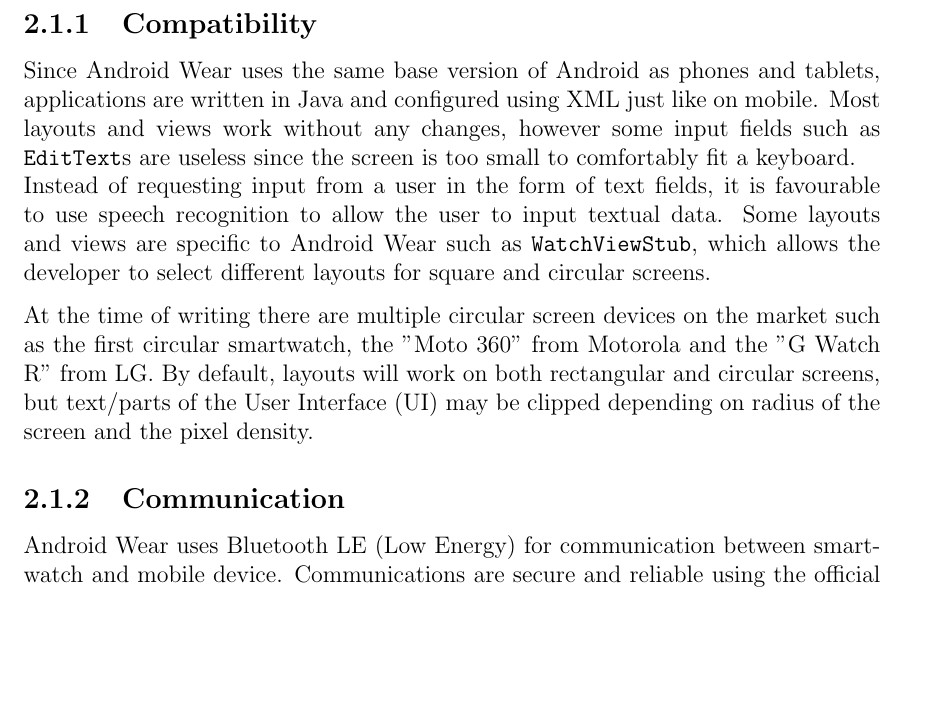
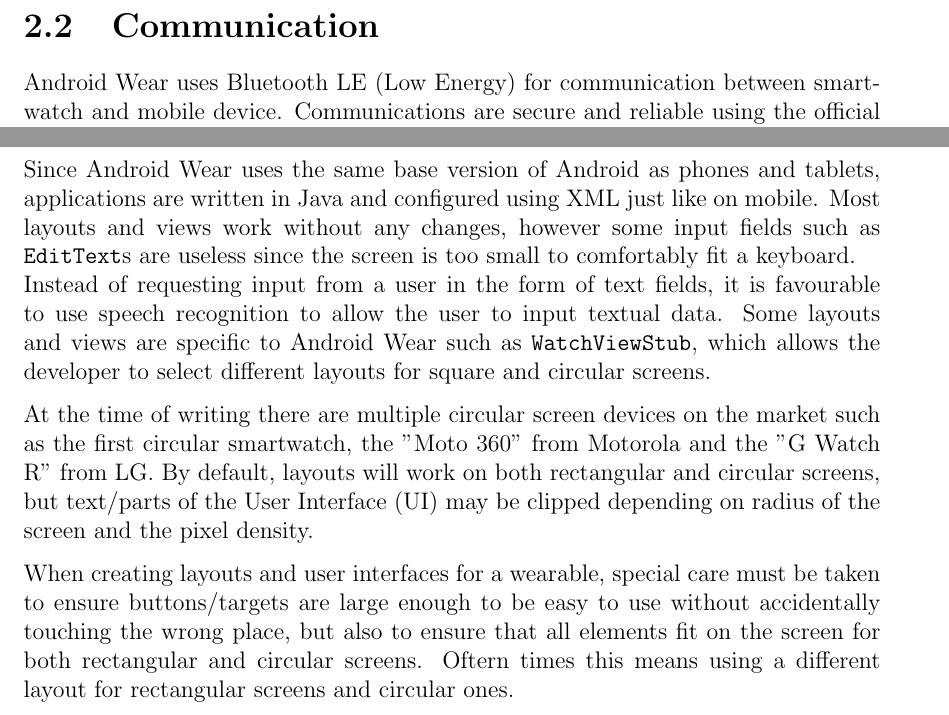
Before and after one commit to aidangrabe/fyp-report, a LaTeX thesis (main.tex, which reads chapters/background.tex, chapters/design.tex): part of page 9 of 86 before the commit and two parts of pages 9 and 18 of 86 after it, the two joined at a grey line, cut at the place of the change, the shorter picture padded with empty space. Compiled offline with pdfLaTeX.

Commit message:
Re-jig some of the sections

```diff
--- a/chapters/background.tex
+++ b/chapters/background.tex
@@ -25,26 +25,7 @@ It is also recommended to use the mobile device for long running, or
 computationally intensive tasks so as not to drain the wearable device's
 battery.
 
-
-\subsection{Compatibility}
-Since Android Wear uses the same base version of Android as phones and tablets,
-applications are written in Java and configured using XML just like on mobile.
-Most layouts and views work without any changes, however some input fields such
-as \texttt{EditText}s are useless since the screen is too small to comfortably
-fit a keyboard.\\
-Instead of requesting input from a user in the form of text fields, it is
-favourable to use speech recognition to allow the user to input textual data.
-Some layouts and views are specific to Android Wear such as
-\texttt{WatchViewStub}, which allows the developer to select different layouts
-for square and circular screens.
-
-At the time of writing there are multiple circular screen devices on the market
-such as the first circular smartwatch, the "Moto 360" from Motorola and the "G
-Watch R" from LG. By default, layouts will work on both rectangular and
-circular screens, but text/parts of the User Interface (UI) may be clipped
-depending on radius of the screen and the pixel density.
-
-\subsection{Communication}
+\section{Communication}
 Android Wear uses Bluetooth LE (Low Energy) for communication between
 smartwatch and mobile device. Communications are secure and reliable using the
 official Android Wear API. manual cumminications over Bluetooth is still
--- a/chapters/design.tex
+++ b/chapters/design.tex
@@ -203,3 +203,27 @@ applications, they will not all be discussed. Most of the handheld UIs are based
 on the \texttt{ListView} however, and the wearable's screens are mostly based
 on the \texttt{WearableListView} or just the regular \texttt{ListView} in some
 places. These screens are also discussed in more detail in next section.
+
+\subsection{Compatibility}
+Since Android Wear uses the same base version of Android as phones and tablets,
+applications are written in Java and configured using XML just like on mobile.
+Most layouts and views work without any changes, however some input fields such
+as \texttt{EditText}s are useless since the screen is too small to comfortably
+fit a keyboard.\\
+Instead of requesting input from a user in the form of text fields, it is
+favourable to use speech recognition to allow the user to input textual data.
+Some layouts and views are specific to Android Wear such as
+\texttt{WatchViewStub}, which allows the developer to select different layouts
+for square and circular screens.
+
+At the time of writing there are multiple circular screen devices on the market
+such as the first circular smartwatch, the "Moto 360" from Motorola and the "G
+Watch R" from LG. By default, layouts will work on both rectangular and
+circular screens, but text/parts of the User Interface (UI) may be clipped
+depending on radius of the screen and the pixel density.
+
+When creating layouts and user interfaces for a wearable, special care must be
+taken to ensure buttons/targets are large enough to be easy to use without
+accidentally touching the wrong place, but also to ensure that all elements fit
+on the screen for both rectangular and circular screens. Oftern times this means
+using a different layout for rectangular screens and circular ones.
```
